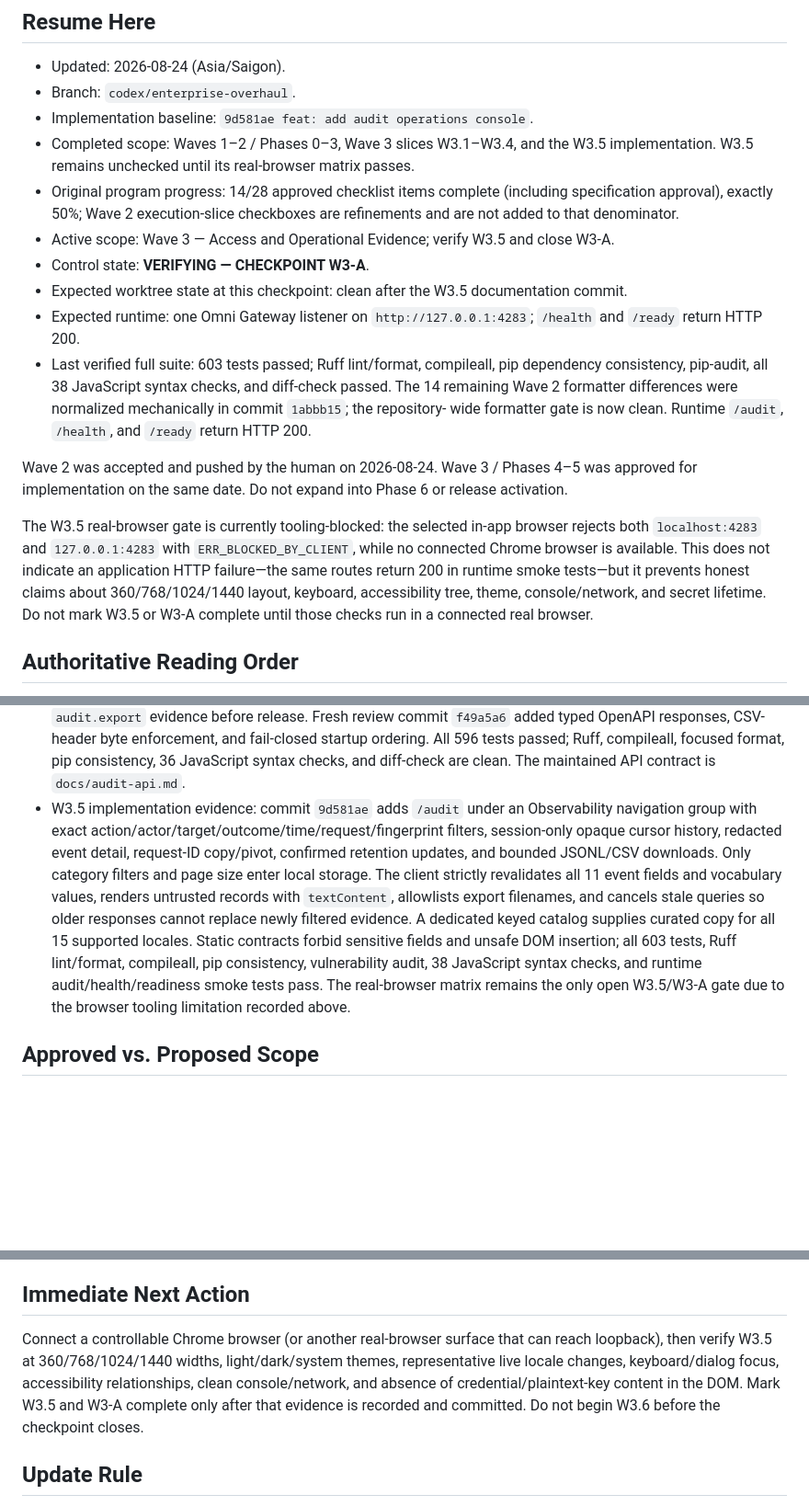
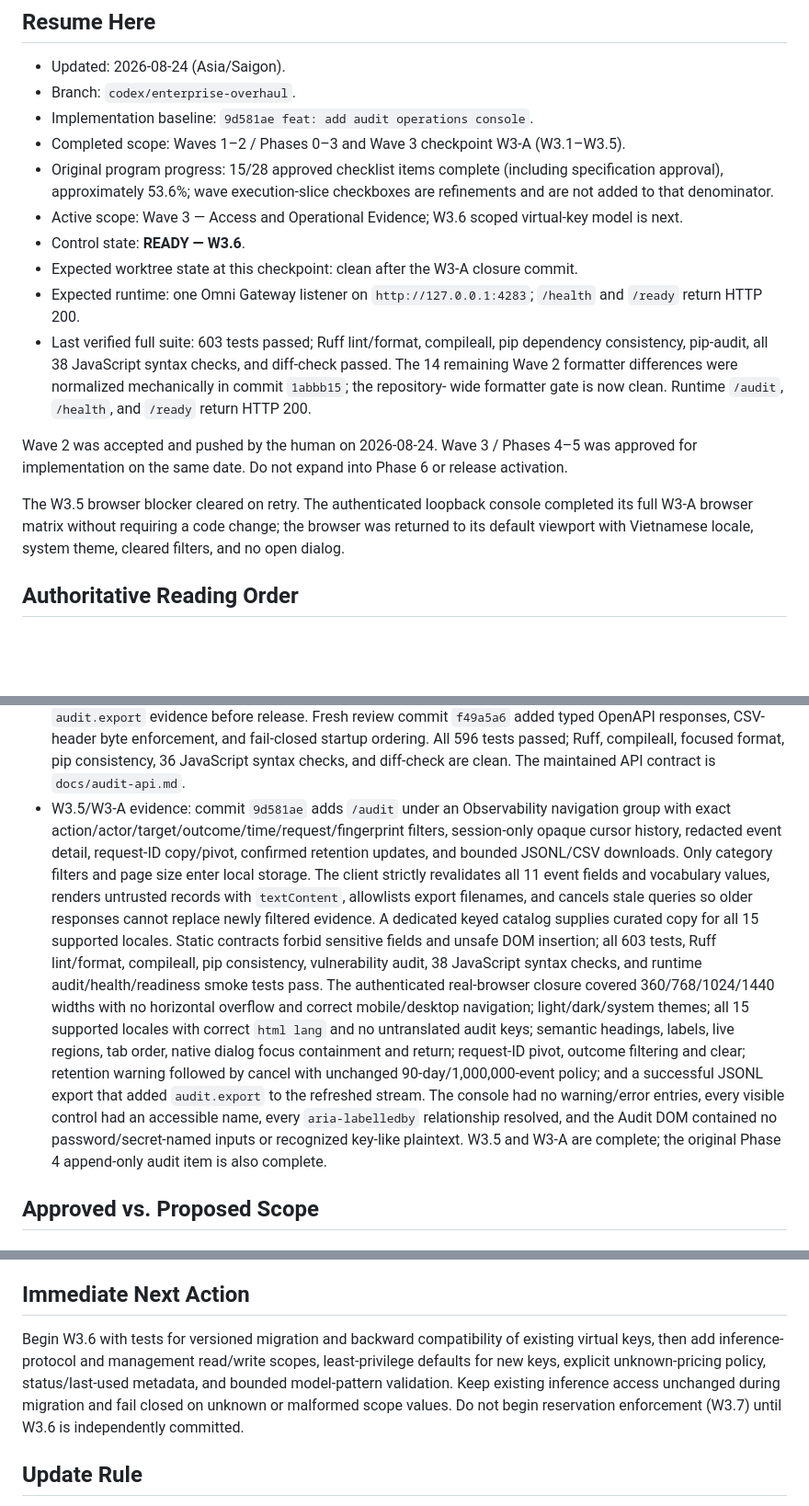
Before and after one commit to nguywnben/omni-gateway, a Markdown page: tasks/current.md, 3 parts joined by grey strips. Shown at 92% size. Drawn GitHub-style; blank space fills up the shorter version.

Commit message:
docs: close audit checkpoint W3-A

```diff
--- a/tasks/current.md
+++ b/tasks/current.md
@@ -5,14 +5,13 @@
 - Updated: 2026-08-24 (Asia/Saigon).
 - Branch: `codex/enterprise-overhaul`.
 - Implementation baseline: `9d581ae feat: add audit operations console`.
-- Completed scope: Waves 1–2 / Phases 0–3, Wave 3 slices W3.1–W3.4, and the W3.5
-  implementation. W3.5 remains unchecked until its real-browser matrix passes.
-- Original program progress: 14/28 approved checklist items complete (including specification
-  approval), exactly 50%; Wave 2 execution-slice checkboxes are refinements and are not added
-  to that denominator.
-- Active scope: Wave 3 — Access and Operational Evidence; verify W3.5 and close W3-A.
-- Control state: **VERIFYING — CHECKPOINT W3-A**.
-- Expected worktree state at this checkpoint: clean after the W3.5 documentation commit.
+- Completed scope: Waves 1–2 / Phases 0–3 and Wave 3 checkpoint W3-A (W3.1–W3.5).
+- Original program progress: 15/28 approved checklist items complete (including specification
+  approval), approximately 53.6%; wave execution-slice checkboxes are refinements and are not
+  added to that denominator.
+- Active scope: Wave 3 — Access and Operational Evidence; W3.6 scoped virtual-key model is next.
+- Control state: **READY — W3.6**.
+- Expected worktree state at this checkpoint: clean after the W3-A closure commit.
 - Expected runtime: one Omni Gateway listener on `http://127.0.0.1:4283`; `/health` and `/ready`
   return HTTP 200.
 - Last verified full suite: 603 tests passed; Ruff lint/format, compileall, pip dependency
@@ -23,12 +22,9 @@
 Wave 2 was accepted and pushed by the human on 2026-08-24. Wave 3 / Phases 4–5 was approved for
 implementation on the same date. Do not expand into Phase 6 or release activation.
 
-The W3.5 real-browser gate is currently tooling-blocked: the selected in-app browser rejects both
-`localhost:4283` and `127.0.0.1:4283` with `ERR_BLOCKED_BY_CLIENT`, while no connected Chrome
-browser is available. This does not indicate an application HTTP failure—the same routes return
-200 in runtime smoke tests—but it prevents honest claims about 360/768/1024/1440 layout, keyboard,
-accessibility tree, theme, console/network, and secret lifetime. Do not mark W3.5 or W3-A complete
-until those checks run in a connected real browser.
+The W3.5 browser blocker cleared on retry. The authenticated loopback console completed its full
+W3-A browser matrix without requiring a code change; the browser was returned to its default
+viewport with Vietnamese locale, system theme, cleared filters, and no open dialog.
 
 ## Authoritative Reading Order
 
@@ -162,7 +158,7 @@ silently choosing a new design.
   responses, CSV-header byte enforcement, and fail-closed startup ordering. All 596 tests passed;
   Ruff, compileall, focused format, pip consistency, 36 JavaScript syntax checks, and diff-check
   are clean. The maintained API contract is `docs/audit-api.md`.
-- W3.5 implementation evidence: commit `9d581ae` adds `/audit` under an Observability navigation
+- W3.5/W3-A evidence: commit `9d581ae` adds `/audit` under an Observability navigation
   group with exact action/actor/target/outcome/time/request/fingerprint filters, session-only
   opaque cursor history, redacted event detail, request-ID copy/pivot, confirmed retention updates,
   and bounded JSONL/CSV downloads. Only category filters and page size enter local storage. The
@@ -171,8 +167,16 @@ silently choosing a new design.
   cannot replace newly filtered evidence. A dedicated keyed catalog supplies curated copy for all
   15 supported locales. Static contracts forbid sensitive fields and unsafe DOM insertion; all 603
   tests, Ruff lint/format, compileall, pip consistency, vulnerability audit, 38 JavaScript syntax
-  checks, and runtime audit/health/readiness smoke tests pass. The real-browser matrix remains the
-  only open W3.5/W3-A gate due to the browser tooling limitation recorded above.
+  checks, and runtime audit/health/readiness smoke tests pass. The authenticated real-browser
+  closure covered 360/768/1024/1440 widths with no horizontal overflow and correct mobile/desktop
+  navigation; light/dark/system themes; all 15 supported locales with correct `html lang` and no
+  untranslated audit keys; semantic headings, labels, live regions, tab order, native dialog focus
+  containment and return; request-ID pivot, outcome filtering and clear; retention warning followed
+  by cancel with unchanged 90-day/1,000,000-event policy; and a successful JSONL export that added
+  `audit.export` to the refreshed stream. The console had no warning/error entries, every visible
+  control had an accessible name, every `aria-labelledby` relationship resolved, and the Audit DOM
+  contained no password/secret-named inputs or recognized key-like plaintext. W3.5 and W3-A are
+  complete; the original Phase 4 append-only audit item is also complete.
 
 ## Approved vs. Proposed Scope
 
@@ -220,11 +224,11 @@ checkboxes to be marked complete.
 
 ## Immediate Next Action
 
-Connect a controllable Chrome browser (or another real-browser surface that can reach loopback),
-then verify W3.5 at 360/768/1024/1440 widths, light/dark/system themes, representative live locale
-changes, keyboard/dialog focus, accessibility relationships, clean console/network, and absence of
-credential/plaintext-key content in the DOM. Mark W3.5 and W3-A complete only after that evidence
-is recorded and committed. Do not begin W3.6 before the checkpoint closes.
+Begin W3.6 with tests for versioned migration and backward compatibility of existing virtual keys,
+then add inference-protocol and management read/write scopes, least-privilege defaults for new keys,
+explicit unknown-pricing policy, status/last-used metadata, and bounded model-pattern validation.
+Keep existing inference access unchanged during migration and fail closed on unknown or malformed
+scope values. Do not begin reservation enforcement (W3.7) until W3.6 is independently committed.
 
 ## Update Rule
 
```
Also changed, not shown: tasks/todo.md (+8 -9 lines).
